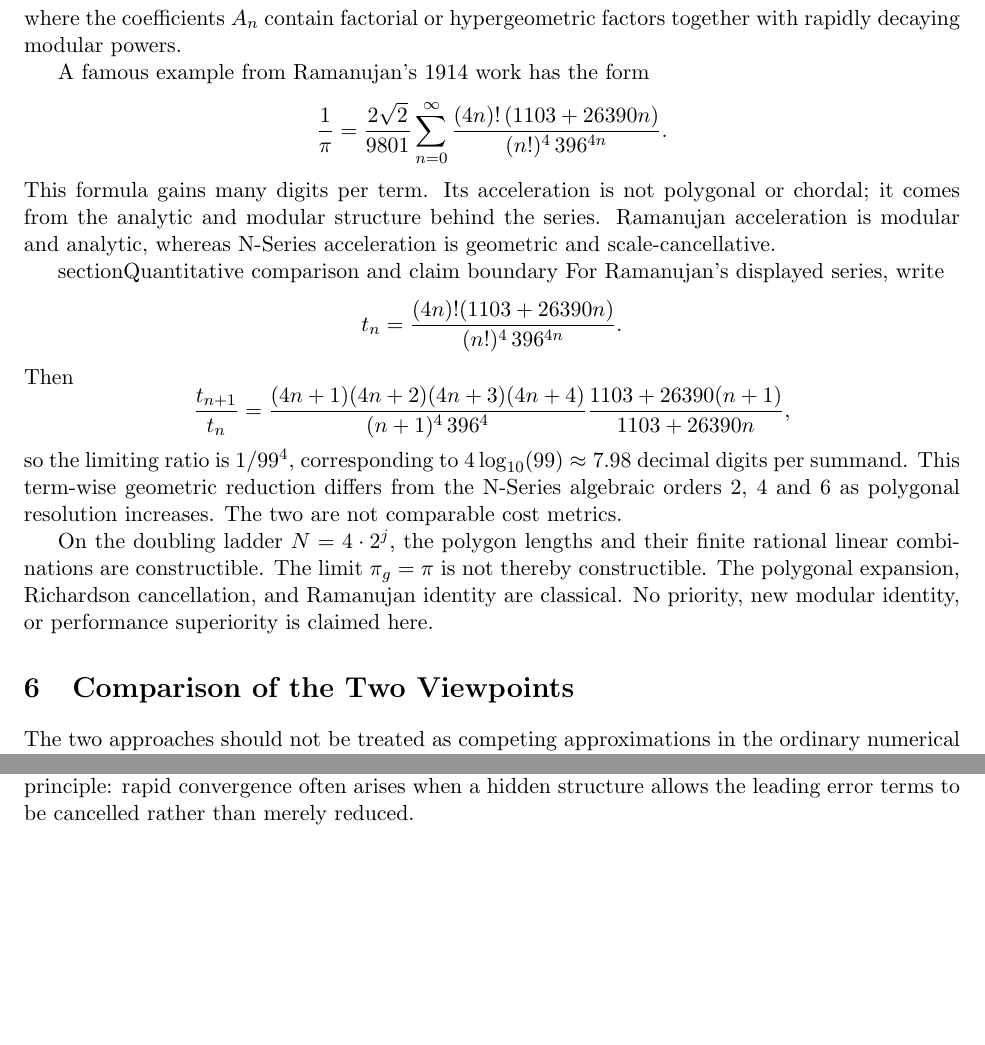
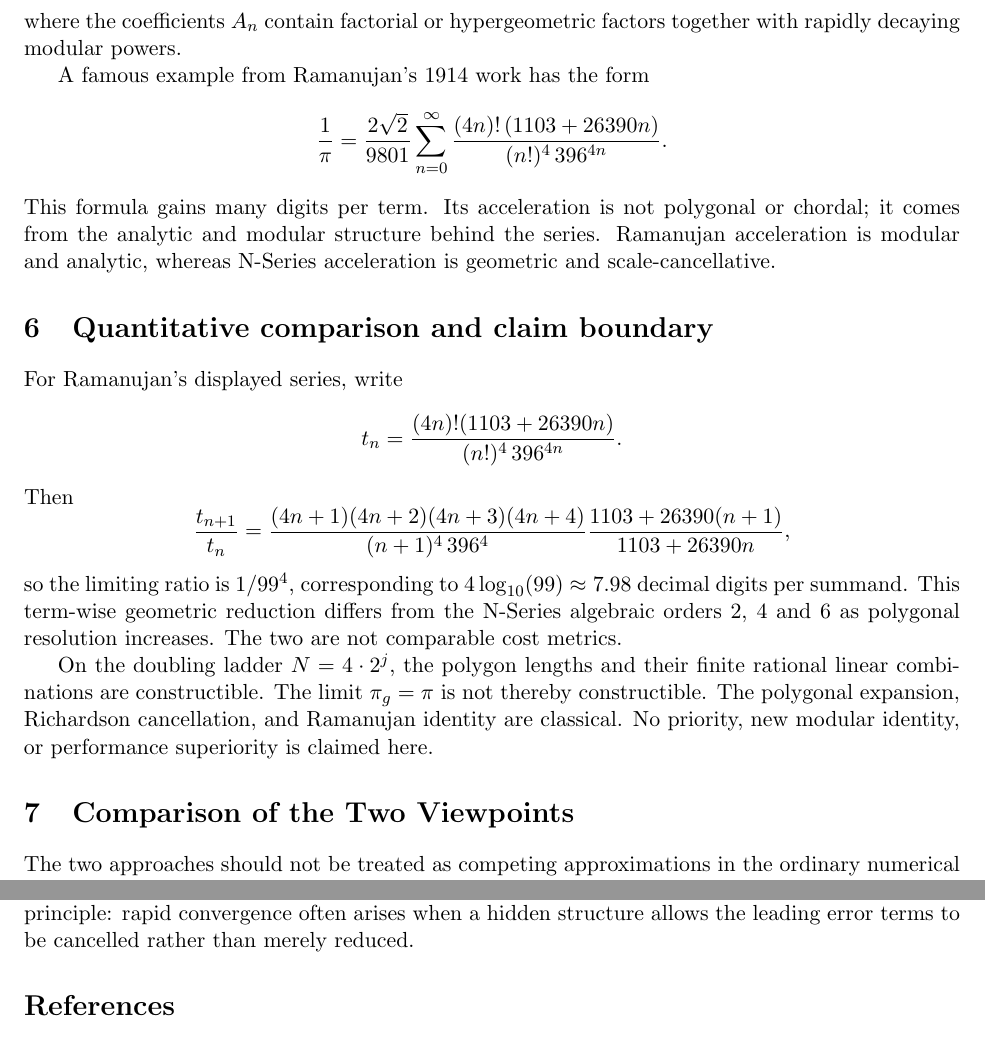
Before and after one commit to CWBaker360/ramanujan-pi-nseries-geometric-constant, a LaTeX paper (paper/ramanujan_pi_nseries_geometric_constant.tex): two parts of pages 4 and 5 of 6 before the commit and two parts of pages 4 and 6 of 6 after it, joined at a grey line, cut so that both start at the same text, the shorter picture padded with empty space. Compiled offline with pdfLaTeX.

Commit message:
Fix LaTeX section command in v1.1 draft

```diff
--- a/paper/ramanujan_pi_nseries_geometric_constant.tex
+++ b/paper/ramanujan_pi_nseries_geometric_constant.tex
@@ -227,7 +227,7 @@ chordal; it comes from the analytic and modular structure behind the series.
 Ramanujan acceleration is modular and analytic, whereas N-Series acceleration
 is geometric and scale-cancellative.
 
-section{Quantitative comparison and claim boundary}
+\section{Quantitative comparison and claim boundary}
 For Ramanujan's displayed series, write
 \[
 t_n=\frac{(4n)!(1103+26390n)}{(n!)^4\,396^{4n}}.
```
